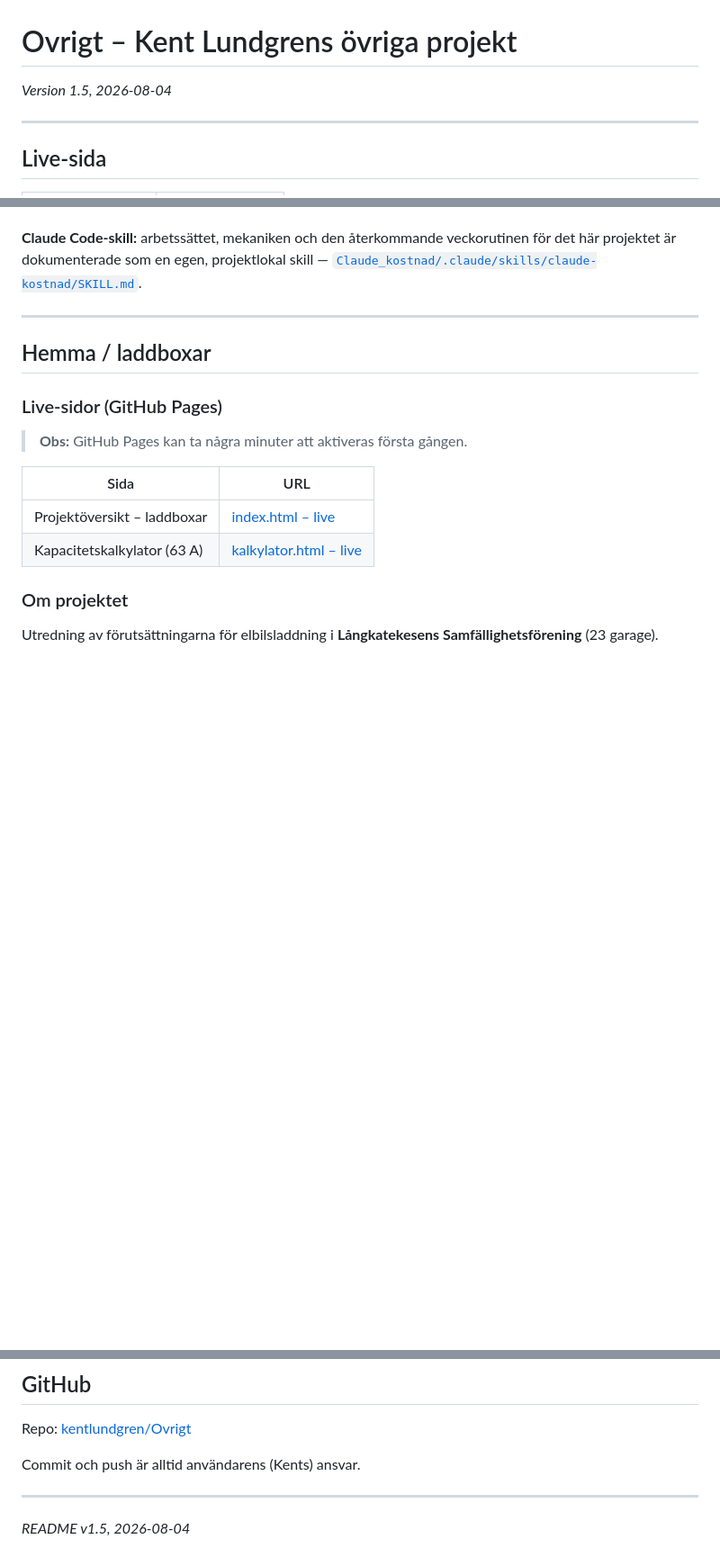
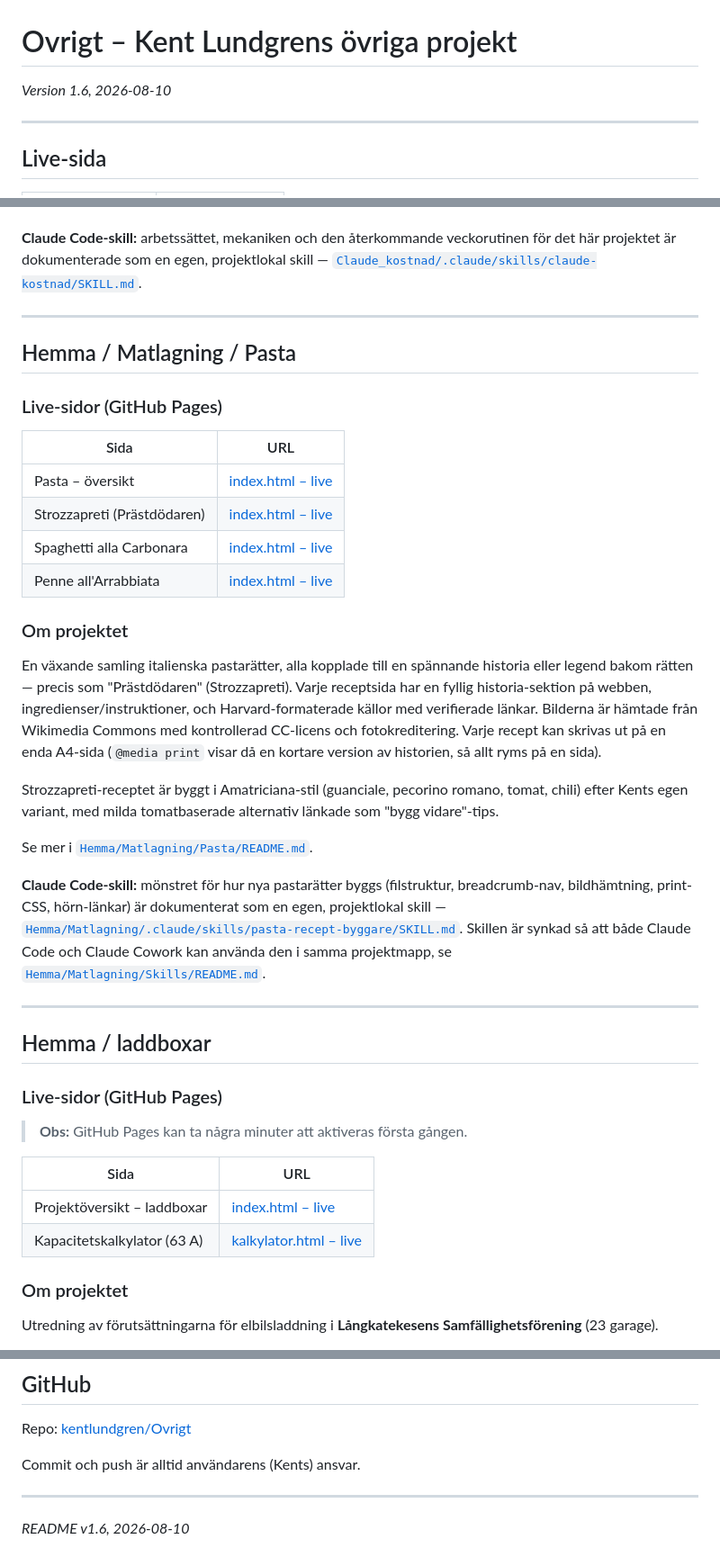
Before and after one commit to kentlundgren/Ovrigt, a Markdown page: README.md, 3 parts joined by grey strips. Shown at 90% size. GitHub-like rendering; blank space fills up the shorter version.

Commit message:
Update README and Pasta section with new content and versioning
- Bumped version to 1.6, reflecting recent updates and additions.
- Added a new section in the README for Italian pasta dishes, detailing the history and recipes, including links to live pages.
- Documented the `pasta-recept-byggare` skill in the Pasta README, outlining the structure and synchronization for recipe creation.
- Enhanced the overall organization and clarity of the README files to improve user navigation and understanding of the project.

```diff
--- a/README.md
+++ b/README.md
@@ -1,6 +1,6 @@
 # Ovrigt – Kent Lundgrens övriga projekt
 
-_Version 1.5, 2026-08-04_
+_Version 1.6, 2026-08-10_
 
 ---
 
@@ -78,6 +79,42 @@ eller läs bakgrunden som blogginlägg:
 veckorutinen för det här projektet är dokumenterade som en egen,
 projektlokal skill —
 [`Claude_kostnad/.claude/skills/claude-kostnad/SKILL.md`](Claude_kostnad/.claude/skills/claude-kostnad/SKILL.md).
+
+---
+
+## Hemma / Matlagning / Pasta
+
+### Live-sidor (GitHub Pages)
+
+| Sida | URL |
+| ---- | --- |
+| Pasta – översikt | [index.html – live](https://kentlundgren.github.io/Ovrigt/Hemma/Matlagning/Pasta/index.html) |
+| Strozzapreti (Prästdödaren) | [index.html – live](https://kentlundgren.github.io/Ovrigt/Hemma/Matlagning/Pasta/strozzapreti/index.html) |
+| Spaghetti alla Carbonara | [index.html – live](https://kentlundgren.github.io/Ovrigt/Hemma/Matlagning/Pasta/carbonara/index.html) |
+| Penne all'Arrabbiata | [index.html – live](https://kentlundgren.github.io/Ovrigt/Hemma/Matlagning/Pasta/arrabbiata/index.html) |
+
+### Om projektet
+
+En växande samling italienska pastarätter, alla kopplade till en spännande historia
+eller legend bakom rätten — precis som "Prästdödaren" (Strozzapreti). Varje receptsida
+har en fyllig historia-sektion på webben, ingredienser/instruktioner, och
+Harvard-formaterade källor med verifierade länkar. Bilderna är hämtade från Wikimedia
+Commons med kontrollerad CC-licens och fotokreditering. Varje recept kan skrivas ut på
+en enda A4-sida (`@media print` visar då en kortare version av historien, så allt
+ryms på en sida).
+
+Strozzapreti-receptet är byggt i Amatriciana-stil (guanciale, pecorino romano, tomat,
+chili) efter Kents egen variant, med milda tomatbaserade alternativ länkade som
+"bygg vidare"-tips.
+
+Se mer i [`Hemma/Matlagning/Pasta/README.md`](Hemma/Matlagning/Pasta/README.md).
+
+**Claude Code-skill:** mönstret för hur nya pastarätter byggs (filstruktur,
+breadcrumb-nav, bildhämtning, print-CSS, hörn-länkar) är dokumenterat som en egen,
+projektlokal skill —
+[`Hemma/Matlagning/.claude/skills/pasta-recept-byggare/SKILL.md`](Hemma/Matlagning/.claude/skills/pasta-recept-byggare/SKILL.md).
+Skillen är synkad så att både Claude Code och Claude Cowork kan använda den i samma
+projektmapp, se [`Hemma/Matlagning/Skills/README.md`](Hemma/Matlagning/Skills/README.md).
 
 ---
 
@@ -158,4 +195,4 @@ Commit och push är alltid användarens (Kents) ansvar.
 
 ---
 
-_README v1.5, 2026-08-04_
+_README v1.6, 2026-08-10_
```
Also changed, not shown: other parts of README.md (+1 -0 lines), 1 other file.
